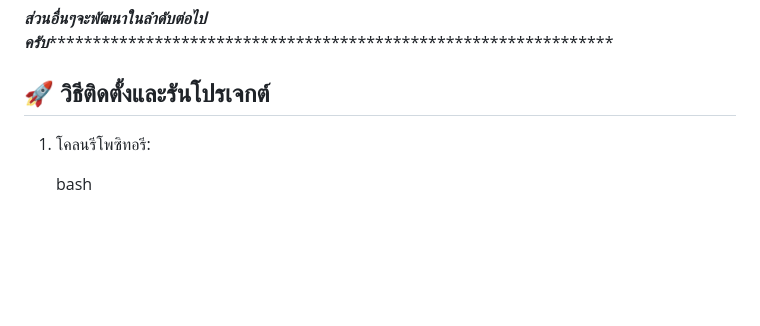
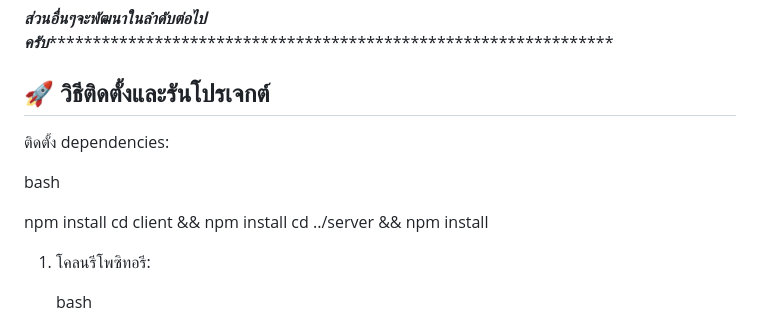
Before and after one commit to hnume/500990-wongnok-recipes, a Markdown page: README.md, the part around the change. Rendered like a GitHub page; blank space fills up the shorter version.

```diff
--- a/README.md
+++ b/README.md
@@ -144,6 +144,16 @@ wong-nok/
 
 ## 🚀 วิธีติดตั้งและรันโปรเจกต์
 
+ติดตั้ง dependencies:
+
+bash
+
+npm install
+cd client && npm install
+cd ../server && npm install
+
+
+
 1.  โคลนรีโพซิทอรี:
 
     bash
```
